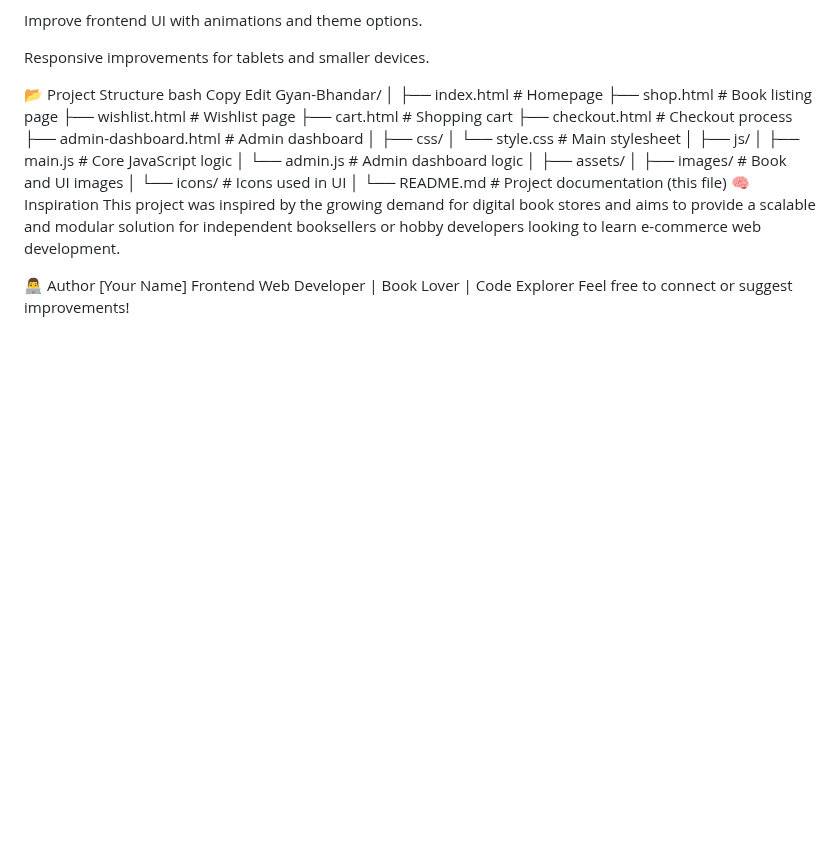
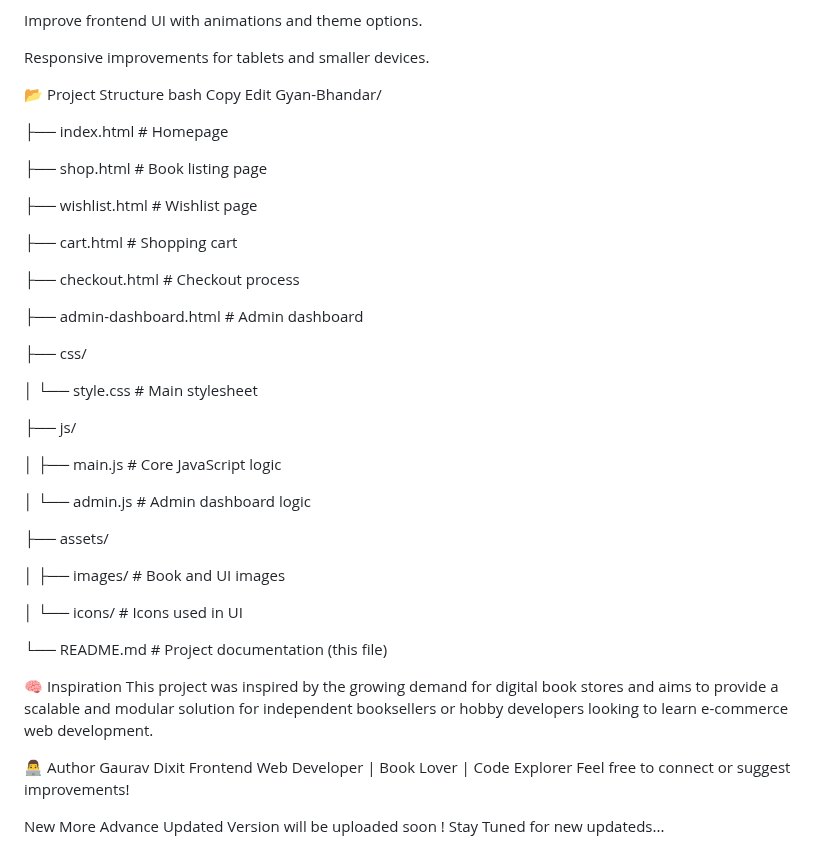
Before and after one commit to gaurav-dixit35/GyanBhandar, a Markdown page: README.md, the part around the change. Drawn GitHub-style; blank space fills up the shorter version.

```diff
--- a/README.md
+++ b/README.md
@@ -75,30 +75,44 @@ bash
 Copy
 Edit
 Gyan-Bhandar/
-│
+
 ├── index.html              # Homepage
+
 ├── shop.html               # Book listing page
+
 ├── wishlist.html           # Wishlist page
+
 ├── cart.html               # Shopping cart
+
 ├── checkout.html           # Checkout process
+
 ├── admin-dashboard.html    # Admin dashboard
-│
+
 ├── css/
+
 │   └── style.css           # Main stylesheet
-│
+
 ├── js/
+
 │   ├── main.js             # Core JavaScript logic
+
 │   └── admin.js            # Admin dashboard logic
-│
+
 ├── assets/
+
 │   ├── images/             # Book and UI images
+
 │   └── icons/              # Icons used in UI
-│
+
+
 └── README.md               # Project documentation (this file)
+
 🧠 Inspiration
 This project was inspired by the growing demand for digital book stores and aims to provide a scalable and modular solution for independent booksellers or hobby developers looking to learn e-commerce web development.
 
 👨‍💻 Author
-[Your Name]
+Gaurav Dixit
 Frontend Web Developer | Book Lover | Code Explorer
 Feel free to connect or suggest improvements!
+
+New More Advance Updated Version will be uploaded soon ! Stay Tuned for new updateds...
```
